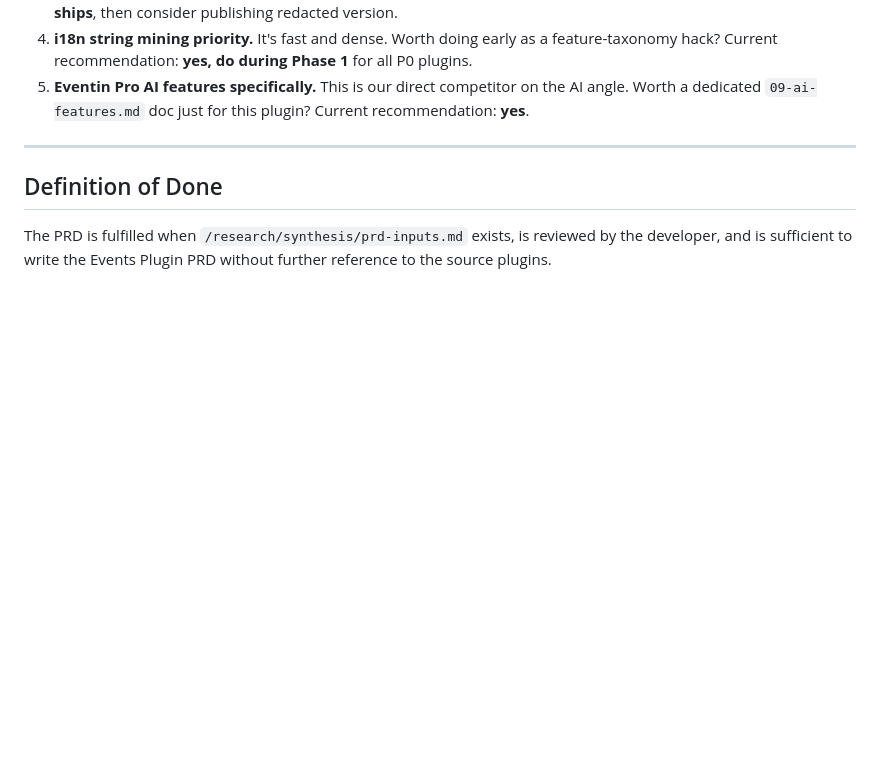
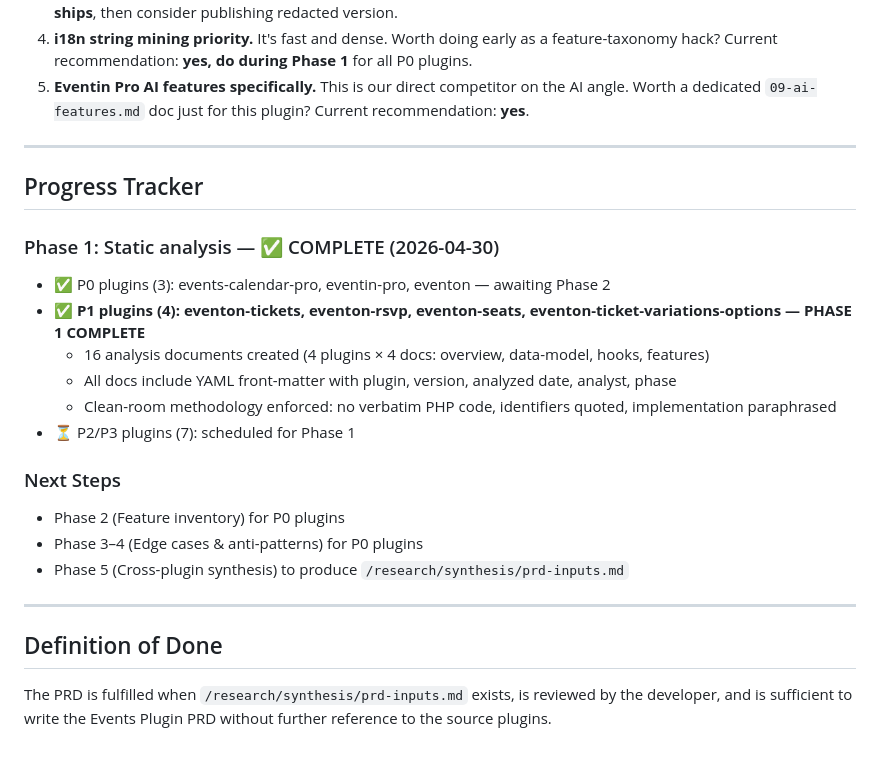
Before and after one commit to foreztgump/dateline-events-plugin, a Markdown page: research/PRD.md, the part around the change. Rendered like a GitHub page; blank space fills up the shorter version.

Commit message:
docs(research): add P1 analysis progress tracker to PRD.md [PRO-332]
Co-authored-by: factory-droid[bot] <138933559+factory-droid[bot]@users.noreply.github.com>

```diff
--- a/research/PRD.md
+++ b/research/PRD.md
@@ -267,6 +267,25 @@ Beyond the legal guardrails above:
 
 ---
 
+## Progress Tracker
+
+### Phase 1: Static analysis — ✅ COMPLETE (2026-04-30)
+
+- ✅ P0 plugins (3): events-calendar-pro, eventin-pro, eventon — awaiting Phase 2
+- ✅ **P1 plugins (4): eventon-tickets, eventon-rsvp, eventon-seats, eventon-ticket-variations-options — PHASE 1 COMPLETE**
+  - 16 analysis documents created (4 plugins × 4 docs: overview, data-model, hooks, features)
+  - All docs include YAML front-matter with plugin, version, analyzed date, analyst, phase
+  - Clean-room methodology enforced: no verbatim PHP code, identifiers quoted, implementation paraphrased
+- ⏳ P2/P3 plugins (7): scheduled for Phase 1
+
+### Next Steps
+
+- Phase 2 (Feature inventory) for P0 plugins
+- Phase 3–4 (Edge cases & anti-patterns) for P0 plugins
+- Phase 5 (Cross-plugin synthesis) to produce `/research/synthesis/prd-inputs.md`
+
+---
+
 ## Definition of Done
 
 The PRD is fulfilled when `/research/synthesis/prd-inputs.md` exists, is reviewed by the developer, and is sufficient to write the Events Plugin PRD without further reference to the source plugins.
```
